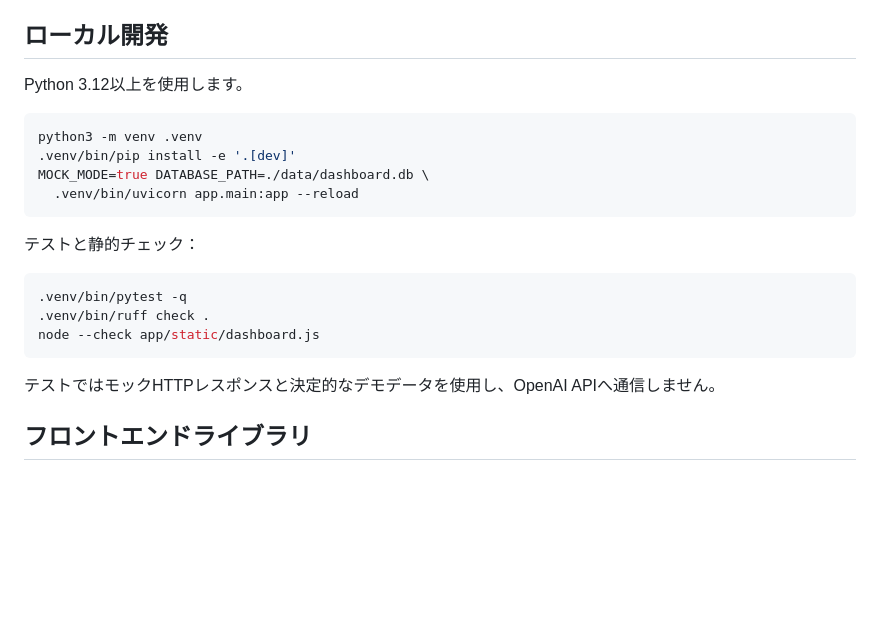
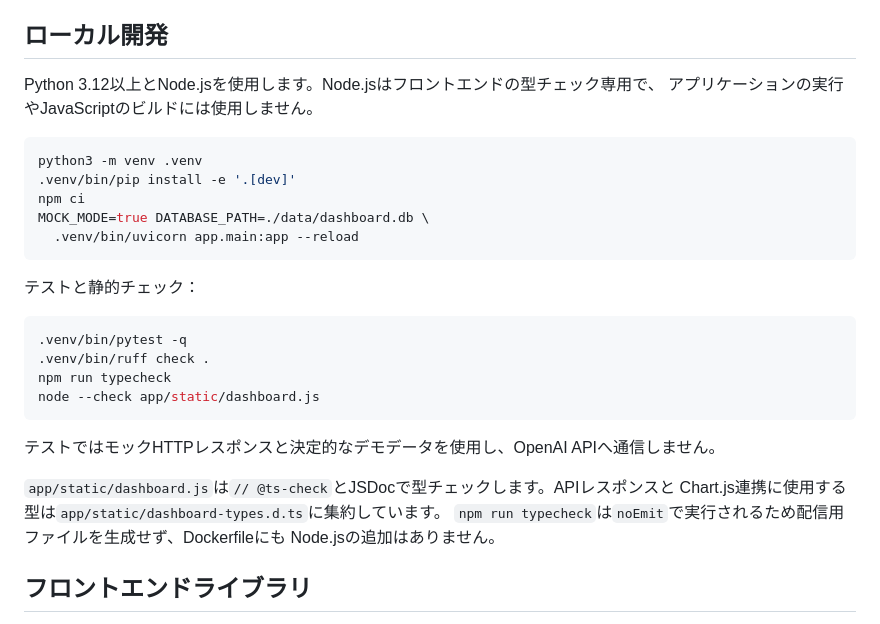
Before and after one commit to kaz-on/ai-usage-dashboard, a Markdown page: README.md, the part around the change. Drawn GitHub-style; blank space fills up the shorter version.

Commit message:
docs: document dashboard type checking

````diff
--- a/README.md
+++ b/README.md
@@ -105,11 +105,13 @@ docker compose cp dashboard:/data/backup.db ./dashboard-backup.db
 
 ## ローカル開発
 
-Python 3.12以上を使用します。
+Python 3.12以上とNode.jsを使用します。Node.jsはフロントエンドの型チェック専用で、
+アプリケーションの実行やJavaScriptのビルドには使用しません。
 
 ```bash
 python3 -m venv .venv
 .venv/bin/pip install -e '.[dev]'
+npm ci
 MOCK_MODE=true DATABASE_PATH=./data/dashboard.db \
   .venv/bin/uvicorn app.main:app --reload
 ```
@@ -119,11 +121,17 @@ MOCK_MODE=true DATABASE_PATH=./data/dashboard.db \
 ```bash
 .venv/bin/pytest -q
 .venv/bin/ruff check .
+npm run typecheck
 node --check app/static/dashboard.js
 ```
 
 テストではモックHTTPレスポンスと決定的なデモデータを使用し、OpenAI APIへ通信しません。
 
+`app/static/dashboard.js`は`// @ts-check`とJSDocで型チェックします。APIレスポンスと
+Chart.js連携に使用する型は`app/static/dashboard-types.d.ts`に集約しています。
+`npm run typecheck`は`noEmit`で実行されるため配信用ファイルを生成せず、Dockerfileにも
+Node.jsの追加はありません。
+
 ## フロントエンドライブラリ
 
 時系列チャートには[Chart.js 4.5.1](https://www.chartjs.org/)を使用しています。LAN内で外部通信なしに表示できるよう、配布ファイルを`app/static`に同梱しています。Chart.jsはMIT Licenseで提供され、ライセンス本文は`app/static/CHARTJS-LICENSE.md`に収録しています。
````
